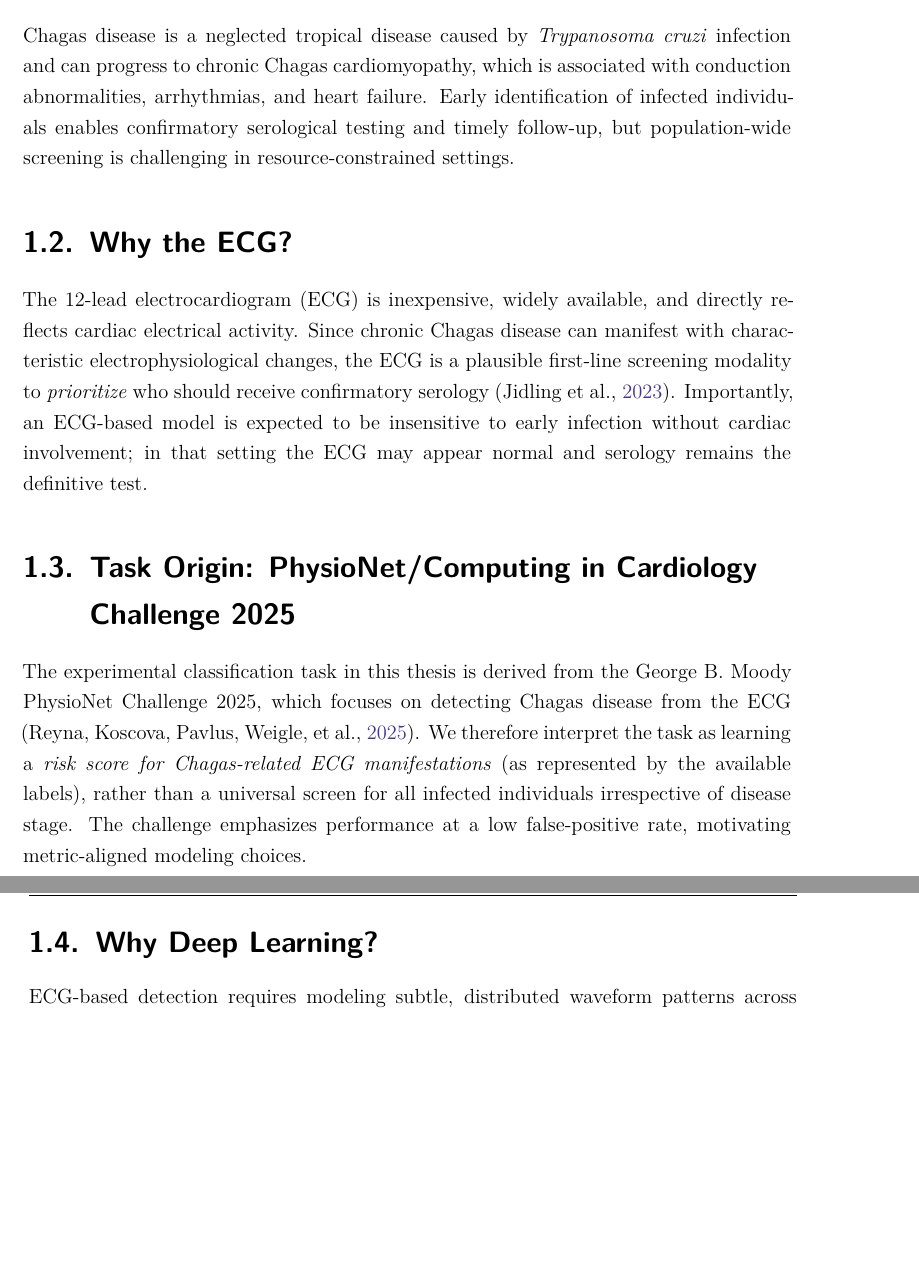
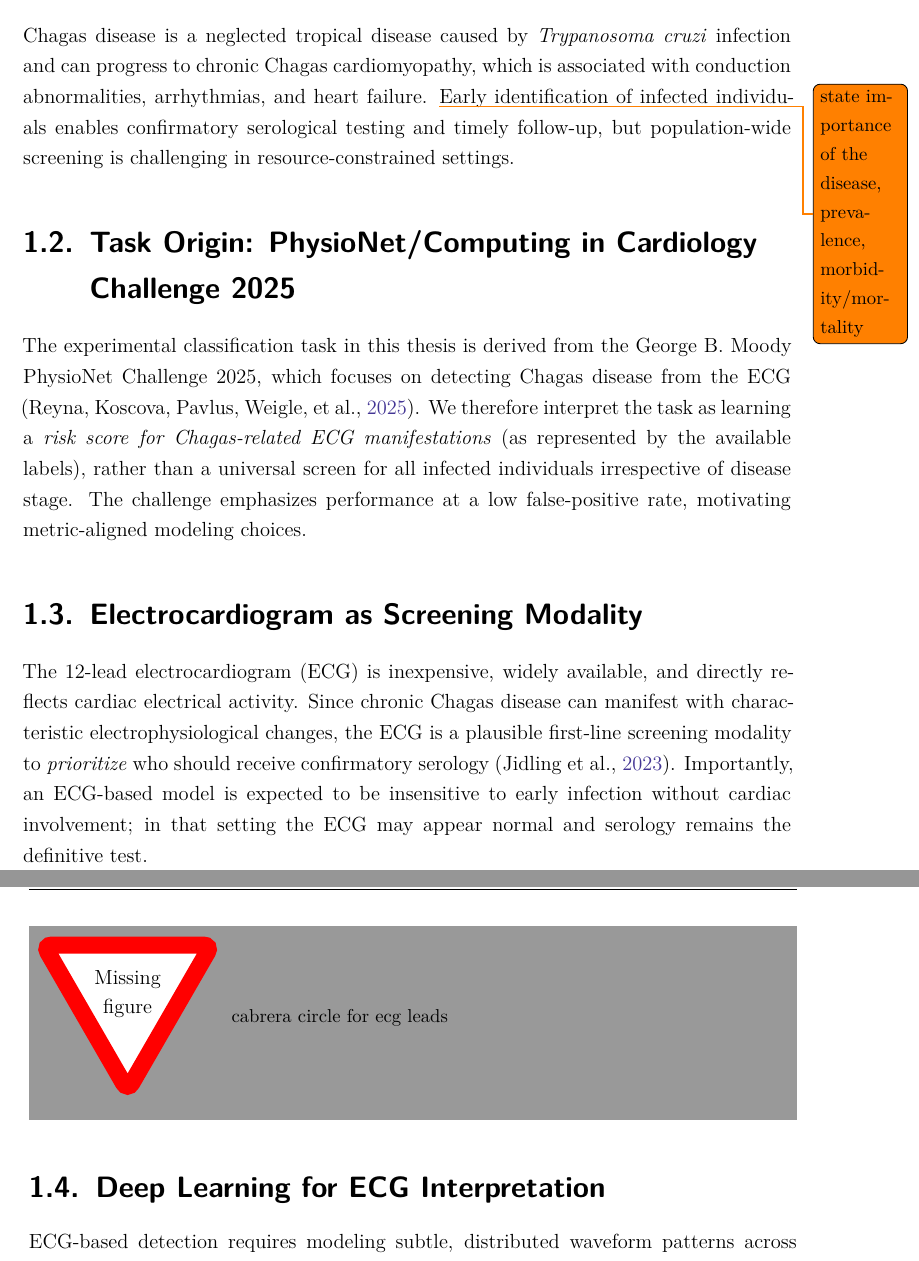
Before and after one commit to floherzler/ecg-chagas-embeddings, a LaTeX thesis (thesis/main.tex, which reads thesis/chapters/01_introduction.tex): two parts of pages 6 and 7 of 24, joined at a grey line, cut so that both start at the same text, the shorter picture padded with empty space. Compiled offline with XeLaTeX.

Commit message:
fix: minor changes to the introduction order

```diff
--- a/thesis/chapters/01_introduction.tex
+++ b/thesis/chapters/01_introduction.tex
@@ -2,19 +2,21 @@
 
 \section{Clinical Motivation}
 Chagas disease is a neglected tropical disease caused by \textit{Trypanosoma cruzi} infection and can progress to chronic Chagas cardiomyopathy, which is associated with conduction abnormalities, arrhythmias, and heart failure.
+\todo{state importance of the disease, prevalence, morbidity/mortality}
 Early identification of infected individuals enables confirmatory serological testing and timely follow-up, but population-wide screening is challenging in resource-constrained settings.
-
-\section{Why the ECG?}
-The 12-lead electrocardiogram (ECG) is inexpensive, widely available, and directly reflects cardiac electrical activity.
-Since chronic Chagas disease can manifest with characteristic electrophysiological changes, the ECG is a plausible first-line screening modality to \emph{prioritize} who should receive confirmatory serology \parencite{jidling_screening_2023}.
-Importantly, an ECG-based model is expected to be insensitive to early infection without cardiac involvement; in that setting the ECG may appear normal and serology remains the definitive test.
 
 \section{Task Origin: PhysioNet/Computing in Cardiology Challenge 2025}
 The experimental classification task in this thesis is derived from the George B.~Moody PhysioNet Challenge 2025, which focuses on detecting Chagas disease from the ECG \parencite{2025ChallengeCinC}.
 We therefore interpret the task as learning a \emph{risk score for Chagas-related ECG manifestations} (as represented by the available labels), rather than a universal screen for all infected individuals irrespective of disease stage.
 The challenge emphasizes performance at a low false-positive rate, motivating metric-aligned modeling choices.
 
-\section{Why Deep Learning?}
+\section{Electrocardiogram as Screening Modality}
+The 12-lead electrocardiogram (ECG) is inexpensive, widely available, and directly reflects cardiac electrical activity.
+Since chronic Chagas disease can manifest with characteristic electrophysiological changes, the ECG is a plausible first-line screening modality to \emph{prioritize} who should receive confirmatory serology \parencite{jidling_screening_2023}.
+Importantly, an ECG-based model is expected to be insensitive to early infection without cardiac involvement; in that setting the ECG may appear normal and serology remains the definitive test.
+\missingfigure{cabrera circle for ecg leads}
+
+\section{Deep Learning for ECG Interpretation}
 ECG-based detection requires modeling subtle, distributed waveform patterns across leads and time.
 Deep learning methods, particularly convolutional architectures, can learn such representations directly from raw waveforms and have shown strong performance for ECG interpretation tasks \parencite{jidling_screening_2023}.
 
```
Also changed, not shown: thesis/chapters/01_introduction.tex (2 more changed lines).
